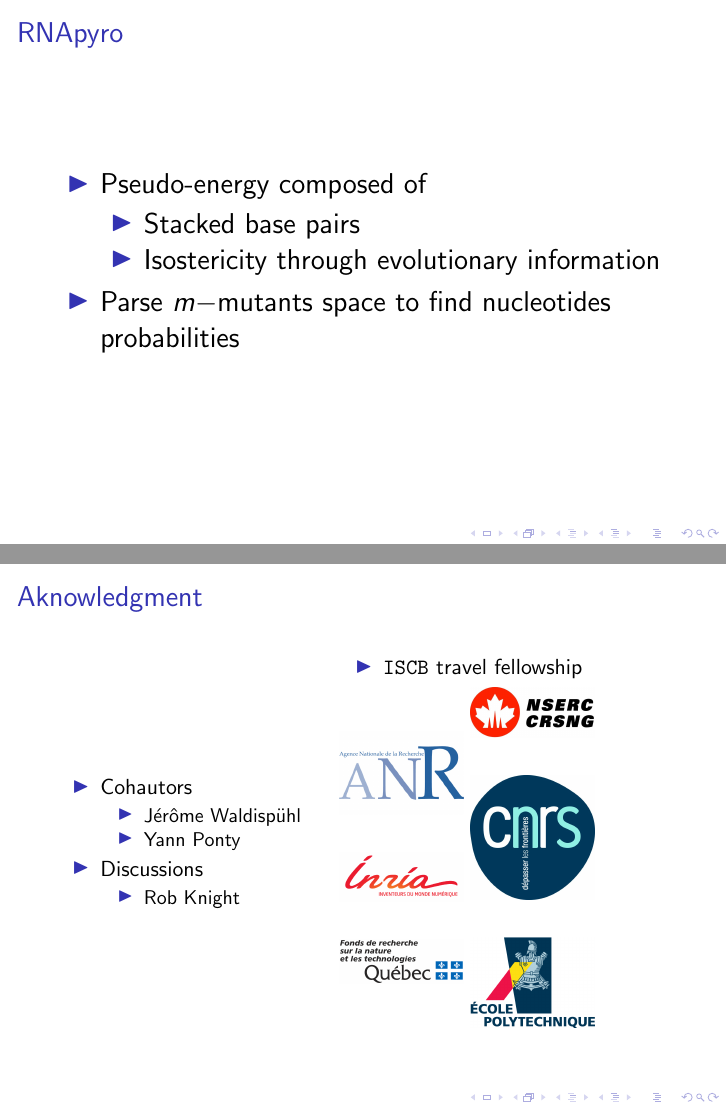
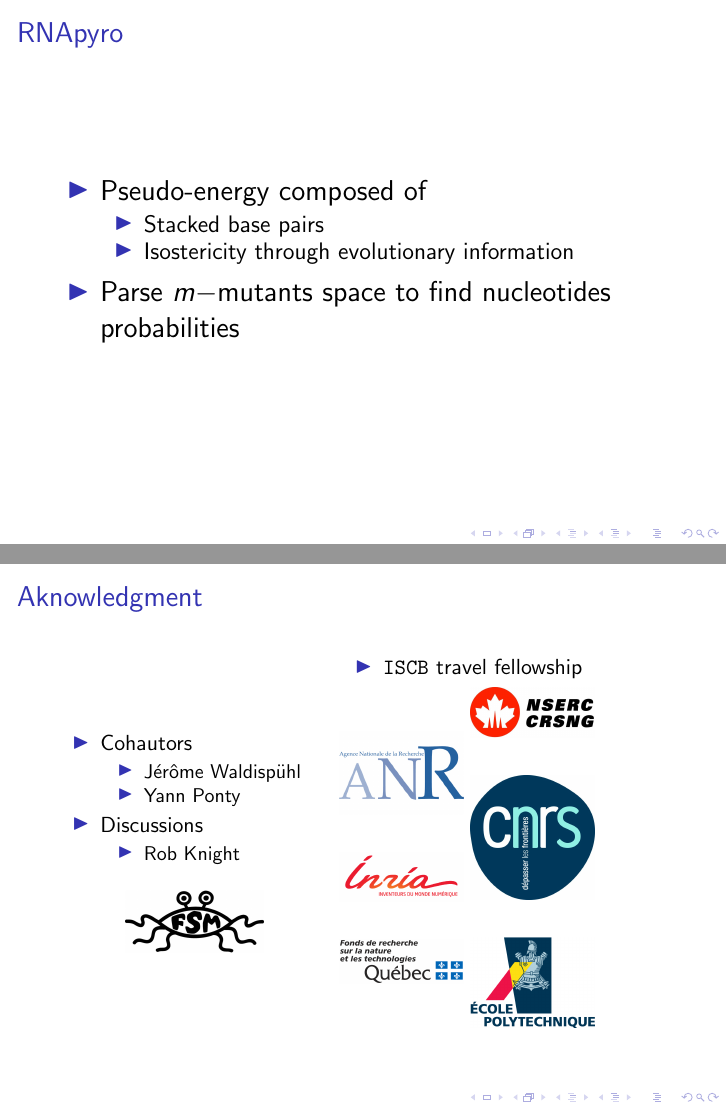
Before and after one commit to vreinharz/2013-Recomb-talk, LaTeX slides (TeX/vreinharz_RECOMB2013_talk.tex): pages 9 and 46 of 47, joined at a grey line. Compiled offline with pdfLaTeX.

Commit message:
fsm logo

```diff
--- a/TeX/vreinharz_RECOMB2013_talk.tex
+++ b/TeX/vreinharz_RECOMB2013_talk.tex
@@ -150,7 +165,7 @@ in Structured RNAs}
 	\frametitle{RNApyro}
 \begin{itemize}	\Large
 	\item Pseudo-energy composed of
-		\begin{itemize}\Large
+		\begin{itemize}\large
 			\item Stacked base pairs
 			\item Isostericity through evolutionary information
 		\end{itemize}
@@ -449,6 +464,10 @@ $}\label{eq:combine}
 				\item Rob Knight
 			\end{itemize}
 		\end{itemize}
+	\begin{figure}
+		\centering
+		\includegraphics[width=0.5\textwidth]{Figures/logofsm}
+	\end{figure}
 	\end{minipage}
 	\begin{minipage}{0.45\textwidth}
 		\begin{itemize}
```
Also changed, not shown: TeX/Figures/logofsm.jpg (added), TeX/vreinharz_RECOMB2013_talk.tex (15 more changed lines).
